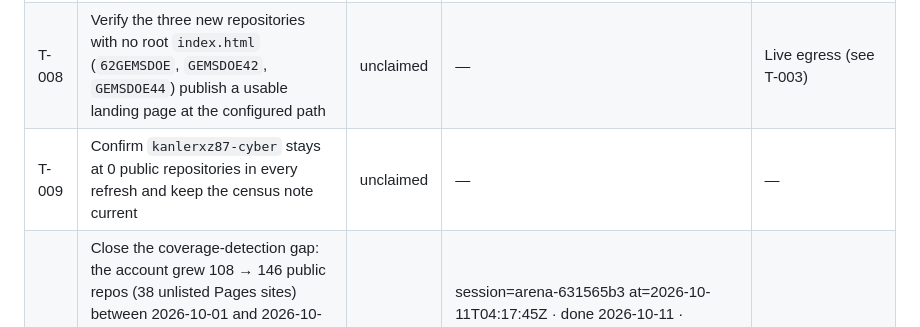
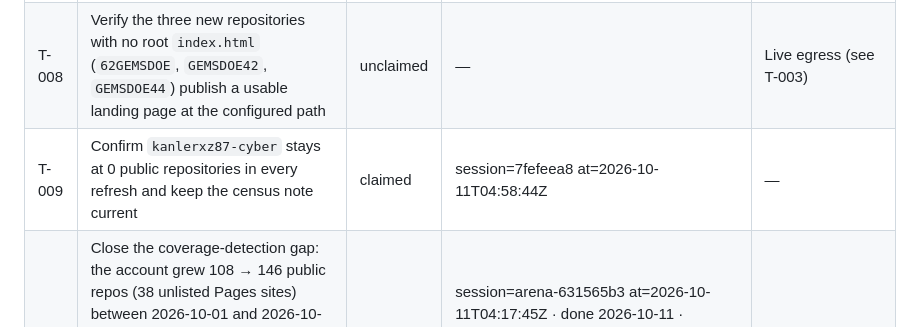
Before and after one commit to buffedlizard55-lab/MasterSite, a Markdown page: TASKS.md, the part around the change. GitHub-like rendering.

Commit message:
Claim T-009 (session 7fefeea8)
Co-authored-by: arena-agent <297053741+arena-agent@users.noreply.github.com>

```diff
--- a/TASKS.md
+++ b/TASKS.md
@@ -28,7 +28,7 @@ verified, leave it `null` and add a row to `FLAGGED.md` — never guess.
 | T-006 | Owner decision record: `6GEMSDOE` recommends deleting the other GEMS repositories (IRR-119) — the directory takes no position | unclaimed | — | Owner decision |
 | T-007 | Family view: group the 40+ `GEMSDOE`-family competition lanes so 145 entries stay readable (UI feature, generator owner session only) | unclaimed | — | T-001 |
 | T-008 | Verify the three new repositories with no root `index.html` (`62GEMSDOE`, `GEMSDOE42`, `GEMSDOE44`) publish a usable landing page at the configured path | unclaimed | — | Live egress (see T-003) |
-| T-009 | Confirm `kanlerxz87-cyber` stays at 0 public repositories in every refresh and keep the census note current | unclaimed | — | — |
+| T-009 | Confirm `kanlerxz87-cyber` stays at 0 public repositories in every refresh and keep the census note current | claimed | session=7fefeea8 at=2026-10-11T04:58:44Z | — |
 | T-010 | Close the coverage-detection gap: the account grew 108 → 146 public repos (38 unlisted Pages sites) between 2026-10-01 and 2026-10-11 with nothing to warn anyone. Add a scheduled refresh workflow (or a cheap census-only check) that fails loudly when `counts.publicRepos` exceeds `counts.sites + excluded` | **done** | session=arena-631565b3 at=2026-10-11T04:17:45Z · done 2026-10-11 · `tools/census_guard.py` + daily `.github/workflows/census.yml` (opens/updates a `census-gap` issue on failure, closes it on recovery) | — |
 | T-011 | Backfill inline hand-review endpoints where a basis still relies on the ledger row alone, and keep `scripts/validate` green as new entries land | unclaimed | — | — |
 
```
